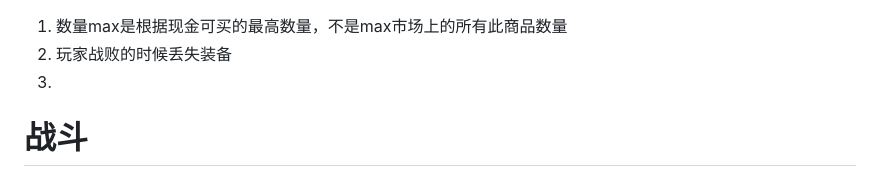
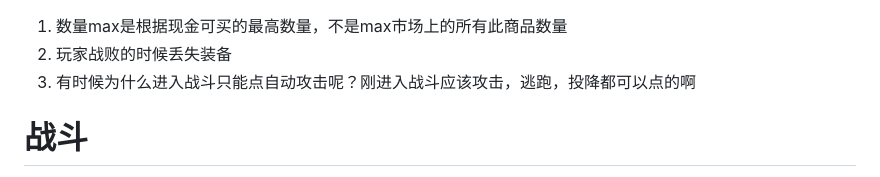
Before and after one commit to reRobut/merchant, a Markdown page: README.md, the part around the change. GitHub-like rendering.

```diff
--- a/README.md
+++ b/README.md
@@ -1,6 +1,6 @@
 1. 数量max是根据现金可买的最高数量，不是max市场上的所有此商品数量
 2. 玩家战败的时候丢失装备
-3.
+3. 有时候为什么进入战斗只能点自动攻击呢？刚进入战斗应该攻击，逃跑，投降都可以点的啊
 
 # 战斗
 
```
